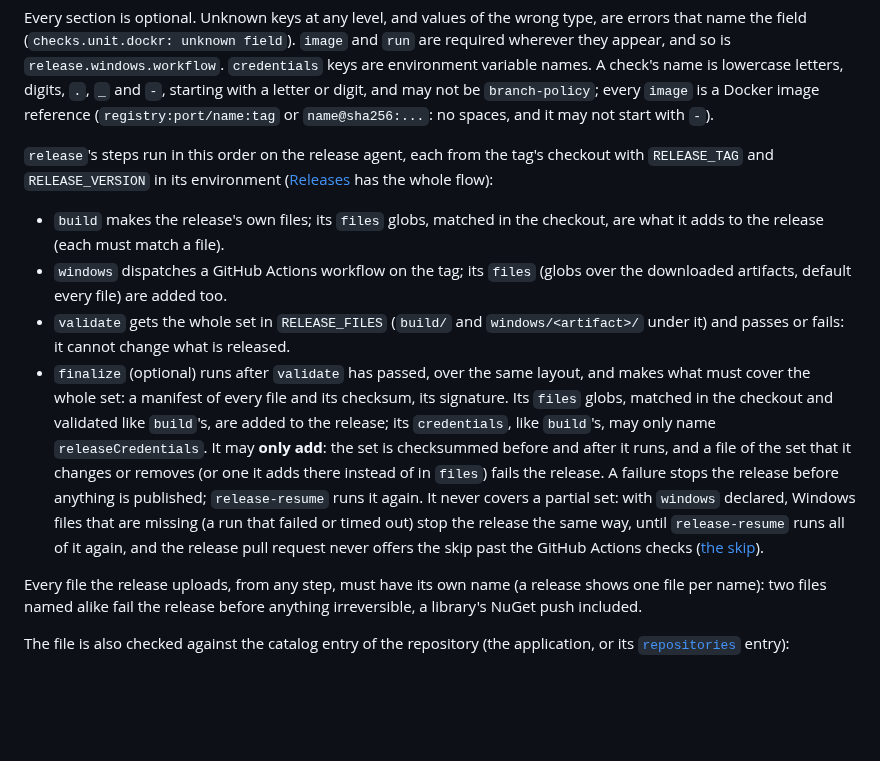
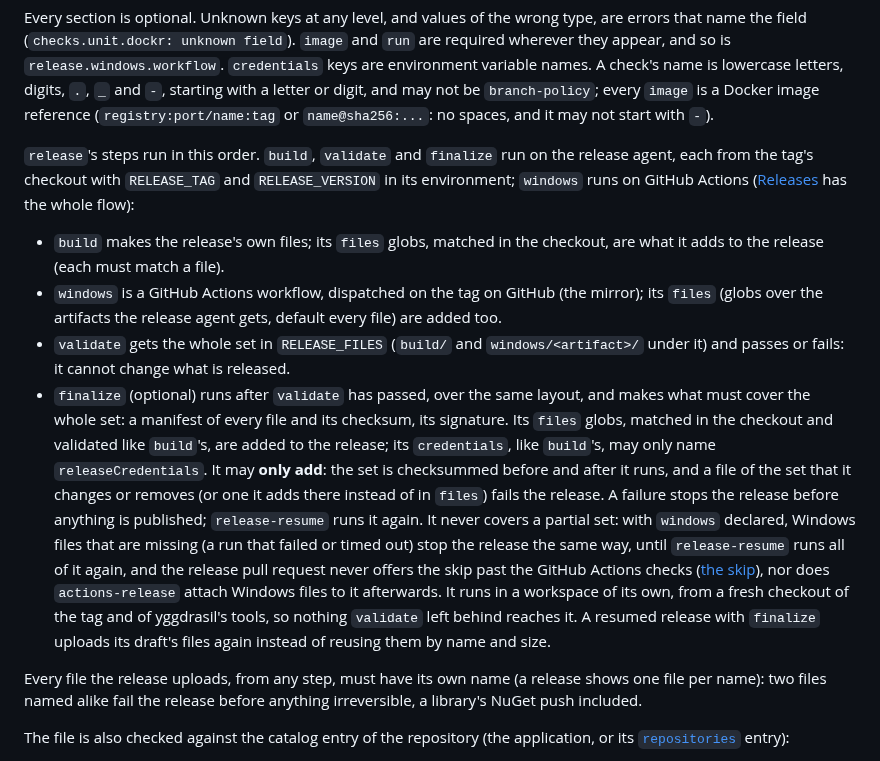
Before and after one commit to artur-rios/yggdrasil, a Markdown page: docs/catalog.md, the part around the change. GitHub-like rendering; blank space fills up the shorter version.

```diff
--- a/docs/catalog.md
+++ b/docs/catalog.md
@@ -235,13 +235,14 @@ lowercase letters, digits, `.`, `_` and `-`, starting with a letter or digit, an
 every `image` is a Docker image reference (`registry:port/name:tag` or `name@sha256:...`: no spaces, and it
 may not start with `-`).
 
-`release`'s steps run in this order on the release agent, each from the tag's checkout with `RELEASE_TAG` and
-`RELEASE_VERSION` in its environment ([Releases](setup.md#releases) has the whole flow):
+`release`'s steps run in this order. `build`, `validate` and `finalize` run on the release agent, each from
+the tag's checkout with `RELEASE_TAG` and `RELEASE_VERSION` in its environment; `windows` runs on GitHub Actions
+([Releases](setup.md#releases) has the whole flow):
 
 - `build` makes the release's own files; its `files` globs, matched in the checkout, are what it adds to the
   release (each must match a file).
-- `windows` dispatches a GitHub Actions workflow on the tag; its `files` (globs over the downloaded artifacts,
-  default every file) are added too.
+- `windows` is a GitHub Actions workflow, dispatched on the tag on GitHub (the mirror); its `files` (globs over
+  the artifacts the release agent gets, default every file) are added too.
 - `validate` gets the whole set in `RELEASE_FILES` (`build/` and `windows/<artifact>/` under it) and passes or
   fails: it cannot change what is released.
 - `finalize` (optional) runs after `validate` has passed, over the same layout, and makes what must cover the
@@ -252,7 +253,10 @@ may not start with `-`).
   failure stops the release before anything is published; `release-resume` runs it again. It never covers a
   partial set: with `windows` declared, Windows files that are missing (a run that failed or timed out) stop
   the release the same way, until `release-resume` runs all of it again, and the release pull request never
-  offers the skip past the GitHub Actions checks ([the skip](setup.md#github-actions-and-the-skip)).
+  offers the skip past the GitHub Actions checks ([the skip](setup.md#github-actions-and-the-skip)), nor does
+  `actions-release` attach Windows files to it afterwards. It runs in a workspace of its own, from a fresh
+  checkout of the tag and of yggdrasil's tools, so nothing `validate` left behind reaches it. A resumed release
+  with `finalize` uploads its draft's files again instead of reusing them by name and size.
 
 Every file the release uploads, from any step, must have its own name (a release shows one file per name):
 two files named alike fail the release before anything irreversible, a library's NuGet push included.
```
Also changed, not shown: docs/setup.md (+18 -7 lines).
